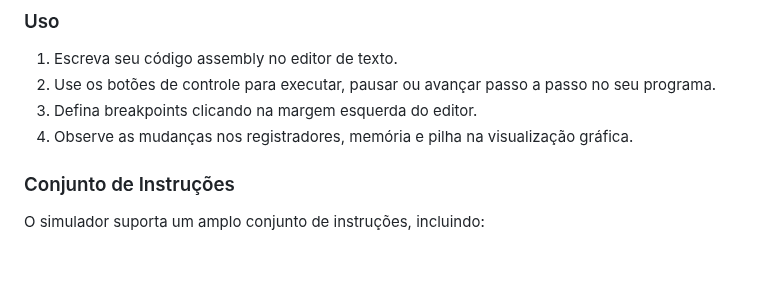
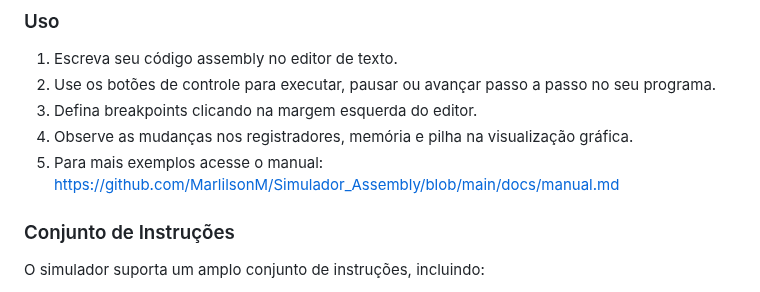
Before and after one commit to MarlilsonM/Simulador_Assembly, a Markdown page: README.md, the part around the change. Rendered like a GitHub page; blank space fills up the shorter version.

Commit message:
Atualização do readme

```diff
--- a/README.md
+++ b/README.md
@@ -35,6 +35,7 @@ O Simulador Assembly é uma ferramenta educacional avançada que permite aos usu
 2. Use os botões de controle para executar, pausar ou avançar passo a passo no seu programa.
 3. Defina breakpoints clicando na margem esquerda do editor.
 4. Observe as mudanças nos registradores, memória e pilha na visualização gráfica.
+5. Para mais exemplos acesse o manual: https://github.com/MarlilsonM/Simulador_Assembly/blob/main/docs/manual.md
 
 ### Conjunto de Instruções
 
```
